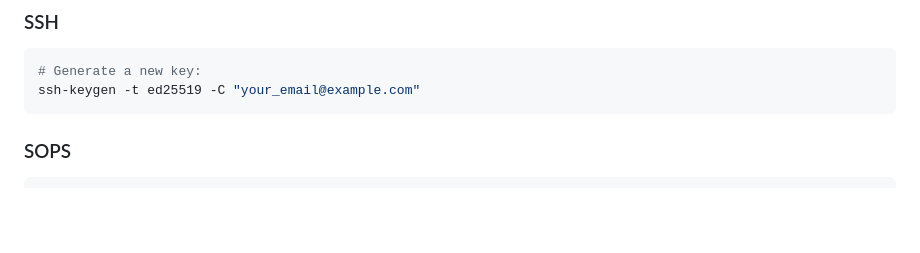
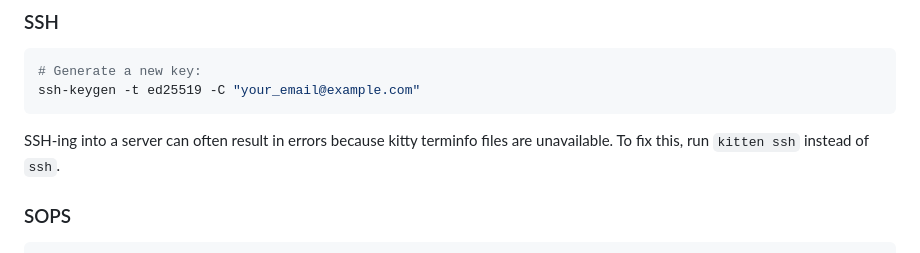
Before and after one commit to LilleAila/dotfiles, a Markdown page: readme.md, the part around the change. GitHub-like rendering; blank space fills up the shorter version.

````diff
--- a/readme.md
+++ b/readme.md
@@ -60,6 +60,7 @@ If you're not using NixOS, there is a home-manager-only output that can be used
 # Generate a new key:
 ssh-keygen -t ed25519 -C "your_email@example.com"
 ```
+SSH-ing into a server can often result in errors because kitty terminfo files are unavailable. To fix this, run `kitten ssh` instead of `ssh`.
 
 ### SOPS
 ```bash
````
